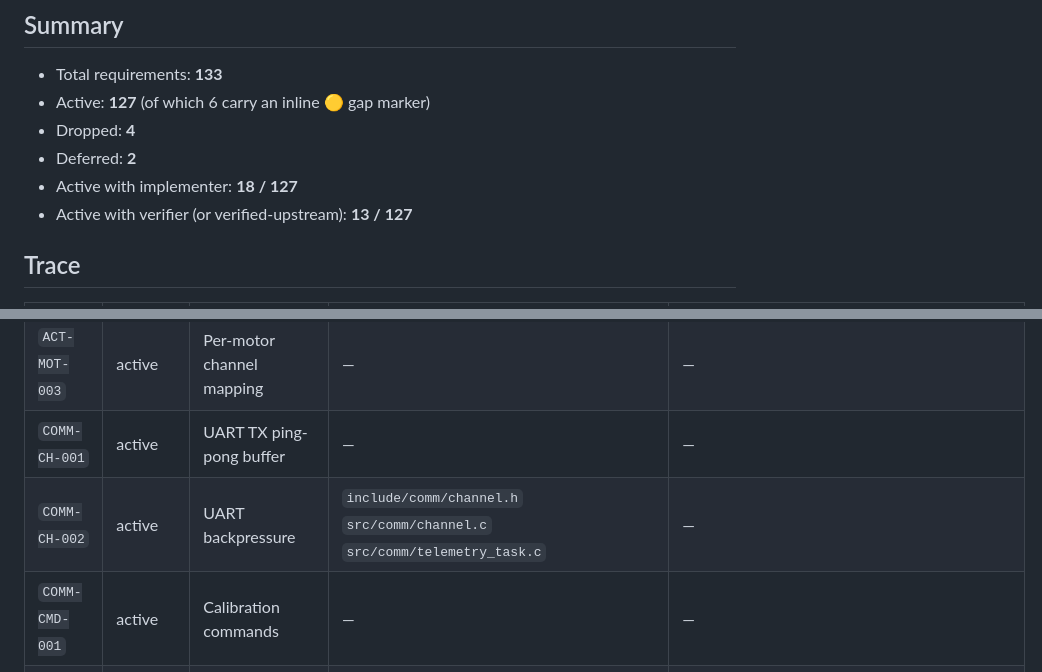
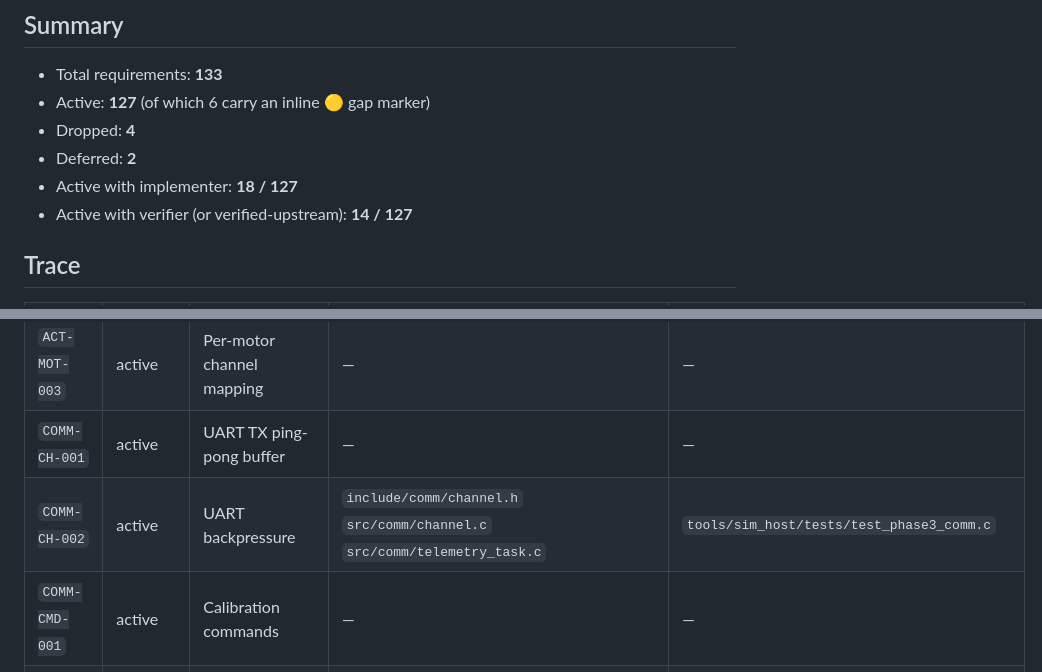
Before and after one commit to ragnar-vallhala/vayu, a Markdown page: docs/firmware/trace.md, 2 parts joined by grey strips. Rendered like a GitHub page.

Commit message:
test(fw): add COMM-CH-002 tx_overflow unit test; verify target build
Upgrades COMM-CH-002 from inspection-only to a real verifier: a new
test_phase3_comm case opens a serial channel and shows that a write past
the 512 B TX buffer returns ERROR and bumps channel_tx_overflow_count()
one-for-one. trace.md regenerated — COMM-CH-002 now resolves a verifier.

Also confirmed the arm-none-eabi target build links clean for Phases 0-3
(pid_config.c needed a CMake reconfigure since the root build globs
src/*.c at configure time — new files require re-running cmake -B build).

(Test source lives in tools/sim_host/, left uncommitted with the vsim
integration; this commit is the trace.md delta only.)

```diff
--- a/docs/firmware/trace.md
+++ b/docs/firmware/trace.md
@@ -10,7 +10,7 @@
 - Dropped: **4**
 - Deferred: **2**
 - Active with implementer: **18 / 127**
-- Active with verifier (or verified-upstream): **13 / 127**
+- Active with verifier (or verified-upstream): **14 / 127**
 
 ## Trace
 
@@ -23,7 +23,7 @@
 | `ACT-MOT-002` | active | Motor task period | — | — |
 | `ACT-MOT-003` | active | Per-motor channel mapping | — | — |
 | `COMM-CH-001` | active | UART TX ping-pong buffer | — | — |
-| `COMM-CH-002` | active | UART backpressure | `include/comm/channel.h`<br>`src/comm/channel.c`<br>`src/comm/telemetry_task.c` | — |
+| `COMM-CH-002` | active | UART backpressure | `include/comm/channel.h`<br>`src/comm/channel.c`<br>`src/comm/telemetry_task.c` | `tools/sim_host/tests/test_phase3_comm.c` |
 | `COMM-CMD-001` | active | Calibration commands | — | — |
 | `COMM-CMD-002` | active | Command payload validation | `include/control/pid_config.h`<br>`src/comm/comm_processor.c` | `tools/sim_host/tests/test_phase3_comm.c` |
 | `COMM-CMD-003` | active | CMD_SET_PID | `include/control/angle_controller.h`<br>`include/control/angle_rate_controller.h`<br>`include/control/pid_config.h`<br>`src/control/pid_config.c` | `tools/sim_host/tests/test_phase3_comm.c` |
```
